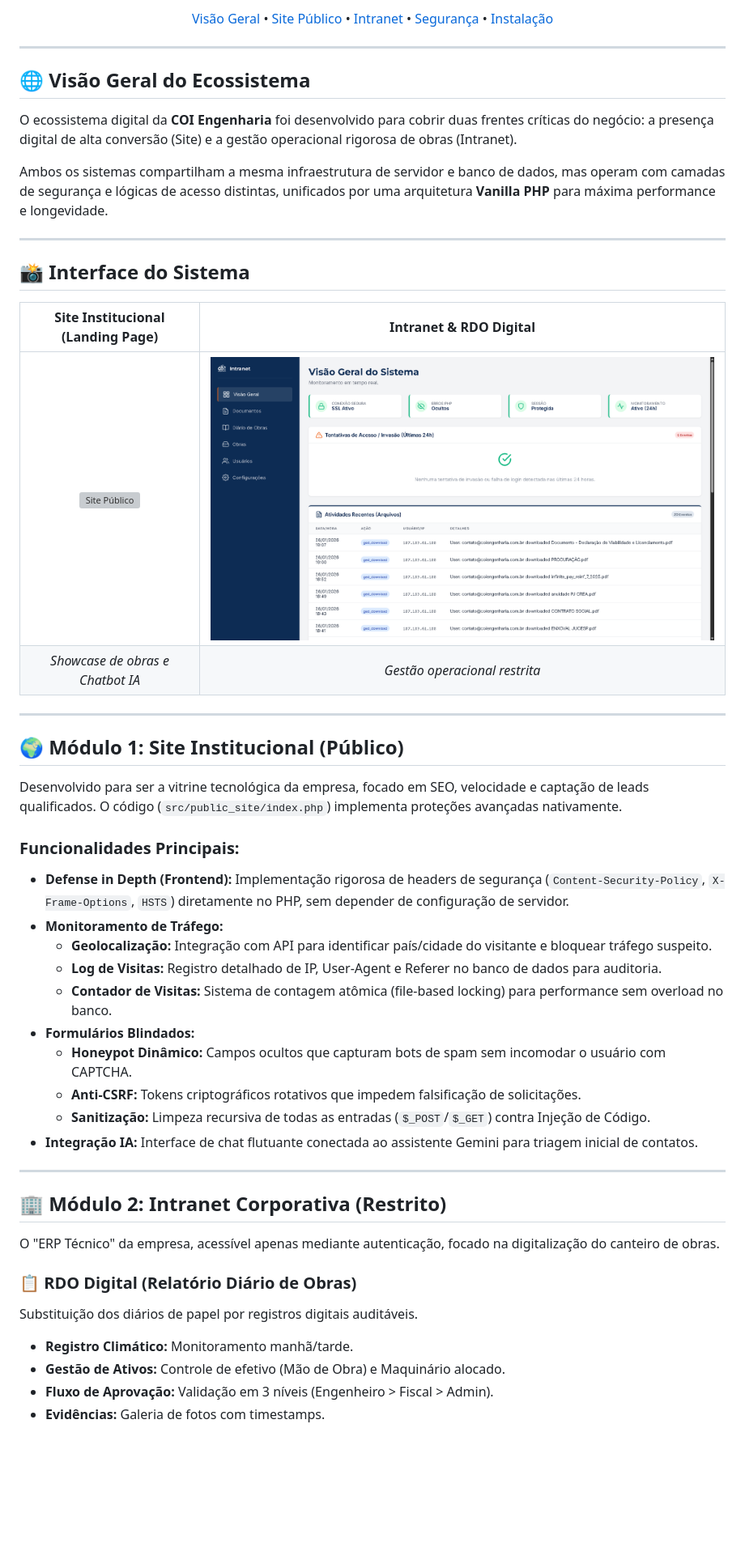
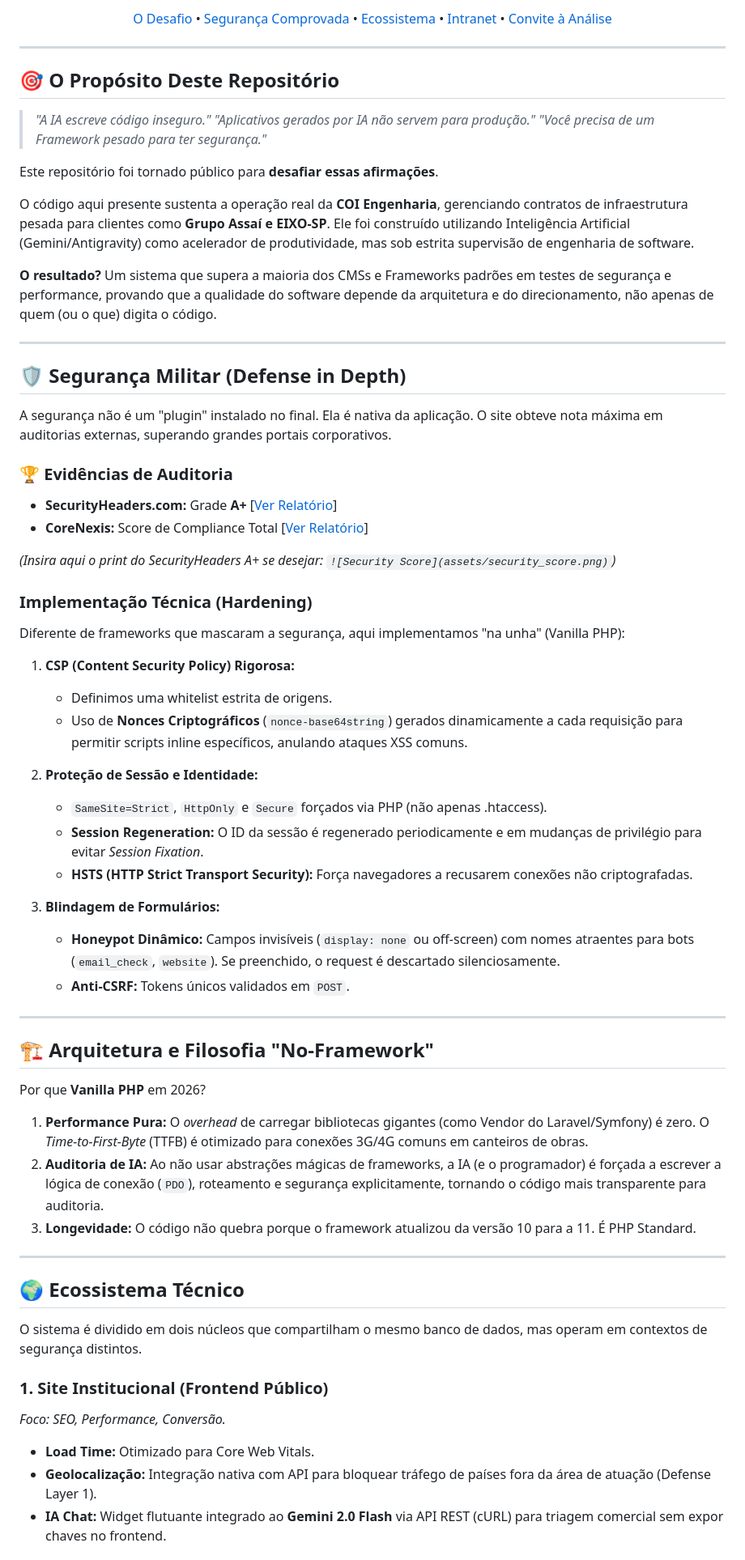
Before and after one commit to marcelocoi/coi-engenharia-platform, a Markdown page: README.md, the part around one of its changes. Shown at 81% size. GitHub-like rendering; blank space fills up the shorter version; grey boxes are pictures that could not be loaded.

```diff
--- a/README.md
+++ b/README.md
@@ -14,53 +13,69 @@
 
-  [Visão Geral](#-visão-geral-do-ecossistema) • [Site Público](#-módulo-1-site-institucional-público) • [Intranet](#-módulo-2-intranet-corporativa-restrito) • [Segurança](#-cybersecurity--compliance) • [Instalação](#-instalação)
+  [O Desafio](#-o-propósito-deste-repositório) • [Segurança Comprovada](#-segurança-militar-defense-in-depth) • [Ecossistema](#-ecossistema-técnico) • [Intranet](#-módulo-restrito-intranet--rdo) • [Convite à Análise](#-convite-aos-code-reviewers)
 
 </div>
 
 ---
 
-## 🌐 Visão Geral do Ecossistema
+## 🎯 O Propósito Deste Repositório
 
-O ecossistema digital da **COI Engenharia** foi desenvolvido para cobrir duas frentes críticas do negócio: a presença digital de alta conversão (Site) e a gestão operacional rigorosa de obras (Intranet).
+> *"A IA escreve código inseguro."*
+> *"Aplicativos gerados por IA não servem para produção."*
+> *"Você precisa de um Framework pesado para ter segurança."*
 
-Ambos os sistemas compartilham a mesma infraestrutura de servidor e banco de dados, mas operam com camadas de segurança e lógicas de acesso distintas, unificados por uma arquitetura **Vanilla PHP** para máxima performance e longevidade.
+Este repositório foi tornado público para **desafiar essas afirmações**.
+
+O código aqui presente sustenta a operação real da **COI Engenharia**, gerenciando contratos de infraestrutura pesada para clientes como **Grupo Assaí e EIXO-SP**. Ele foi construído utilizando Inteligência Artificial (Gemini/Antigravity) como acelerador de produtividade, mas sob estrita supervisão de engenharia de software.
+
+**O resultado?** Um sistema que supera a maioria dos CMSs e Frameworks padrões em testes de segurança e performance, provando que a qualidade do software depende da arquitetura e do direcionamento, não apenas de quem (ou o que) digita o código.
 
 ---
 
-## 📸 Interface do Sistema
+## 🛡️ Segurança Militar (Defense in Depth)
 
-| **Site Institucional (Landing Page)** | **Intranet & RDO Digital** |
-|:---:|:---:|
-| <img src="assets/chat_ia.png" alt="Site Público" width="100%"> | <img src="assets/intranet.png" alt="Dashboard Intranet" width="100%"> |
-| *Showcase de obras e Chatbot IA* | *Gestão operacional restrita* |
+A segurança não é um "plugin" instalado no final. Ela é nativa da aplicação. O site obteve nota máxima em auditorias externas, superando grandes portais corporativos.
+
+### 🏆 Evidências de Auditoria
+* **SecurityHeaders.com:** Grade **A+** [[Ver Relatório](https://securityheaders.com/?q=https%3A%2F%2Fcoiengenharia.com.br&followRedirects=on)]
+* **CoreNexis:** Score de Compliance Total [[Ver Relatório](https://tools.corenexis.com/web/security-headers)]
+
+*(Insira aqui o print do SecurityHeaders A+ se desejar: `![Security Score](assets/security_score.png)`)*
+
+### Implementação Técnica (Hardening)
+Diferente de frameworks que mascaram a segurança, aqui implementamos "na unha" (Vanilla PHP):
+
+1.  **CSP (Content Security Policy) Rigorosa:**
+    * Definimos uma whitelist estrita de origens.
+    * Uso de **Nonces Criptográficos** (`nonce-base64string`) gerados dinamicamente a cada requisição para permitir scripts inline específicos, anulando ataques XSS comuns.
+
+2.  **Proteção de Sessão e Identidade:**
+    * `SameSite=Strict`, `HttpOnly` e `Secure` forçados via PHP (não apenas .htaccess).
+    * **Session Regeneration:** O ID da sessão é regenerado periodicamente e em mudanças de privilégio para evitar *Session Fixation*.
+    * **HSTS (HTTP Strict Transport Security):** Força navegadores a recusarem conexões não criptografadas.
+
+3.  **Blindagem de Formulários:**
+    * **Honeypot Dinâmico:** Campos invisíveis (`display: none` ou off-screen) com nomes atraentes para bots (`email_check`, `website`). Se preenchido, o request é descartado silenciosamente.
+    * **Anti-CSRF:** Tokens únicos validados em `POST`.
 
 ---
 
-## 🌍 Módulo 1: Site Institucional (Público)
+## 🏗️ Arquitetura e Filosofia "No-Framework"
 
-Desenvolvido para ser a vitrine tecnológica da empresa, focado em SEO, velocidade e captação de leads qualificados. O código (`src/public_site/index.php`) implementa proteções avançadas nativamente.
+Por que **Vanilla PHP** em 2026?
 
-### Funcionalidades Principais:
-* **Defense in Depth (Frontend):** Implementação rigorosa de headers de segurança (`Content-Security-Policy`, `X-Frame-Options`, `HSTS`) diretamente no PHP, sem depender de configuração de servidor.
-* **Monitoramento de Tráfego:**
-    * **Geolocalização:** Integração com API para identificar país/cidade do visitante e bloquear tráfego suspeito.
-    * **Log de Visitas:** Registro detalhado de IP, User-Agent e Referer no banco de dados para auditoria.
-    * **Contador de Visitas:** Sistema de contagem atômica (file-based locking) para performance sem overload no banco.
-* **Formulários Blindados:**
-    * **Honeypot Dinâmico:** Campos ocultos que capturam bots de spam sem incomodar o usuário com CAPTCHA.
-    * **Anti-CSRF:** Tokens criptográficos rotativos que impedem falsificação de solicitações.
-    * **Sanitização:** Limpeza recursiva de todas as entradas (`$_POST`/`$_GET`) contra Injeção de Código.
-* **Integração IA:** Interface de chat flutuante conectada ao assistente Gemini para triagem inicial de contatos.
+1.  **Performance Pura:** O *overhead* de carregar bibliotecas gigantes (como Vendor do Laravel/Symfony) é zero. O *Time-to-First-Byte* (TTFB) é otimizado para conexões 3G/4G comuns em canteiros de obras.
+2.  **Auditoria de IA:** Ao não usar abstrações mágicas de frameworks, a IA (e o programador) é forçada a escrever a lógica de conexão (`PDO`), roteamento e segurança explicitamente, tornando o código mais transparente para auditoria.
+3.  **Longevidade:** O código não quebra porque o framework atualizou da versão 10 para a 11. É PHP Standard.
 
 ---
 
-## 🏢 Módulo 2: Intranet Corporativa (Restrito)
+## 🌍 Ecossistema Técnico
 
-O "ERP Técnico" da empresa, acessível apenas mediante autenticação, focado na digitalização do canteiro de obras.
+O sistema é dividido em dois núcleos que compartilham o mesmo banco de dados, mas operam em contextos de segurança distintos.
 
-### 📋 RDO Digital (Relatório Diário de Obras)
-Substituição dos diários de papel por registros digitais auditáveis.
-* **Registro Climático:** Monitoramento manhã/tarde.
-* **Gestão de Ativos:** Controle de efetivo (Mão de Obra) e Maquinário alocado.
-* **Fluxo de Aprovação:** Validação em 3 níveis (Engenheiro > Fiscal > Admin).
-* **Evidências:** Galeria de fotos com timestamps.
+### 1. Site Institucional (Frontend Público)
+*Foco: SEO, Performance, Conversão.*
+* **Load Time:** Otimizado para Core Web Vitals.
+* **Geolocalização:** Integração nativa com API para bloquear tráfego de países fora da área de atuação (Defense Layer 1).
+* **IA Chat:** Widget flutuante integrado ao **Gemini 2.0 Flash** via API REST (cURL) para triagem comercial sem expor chaves no frontend.
 
```
Also changed, not shown: other parts of README.md (+33 -56 lines).
